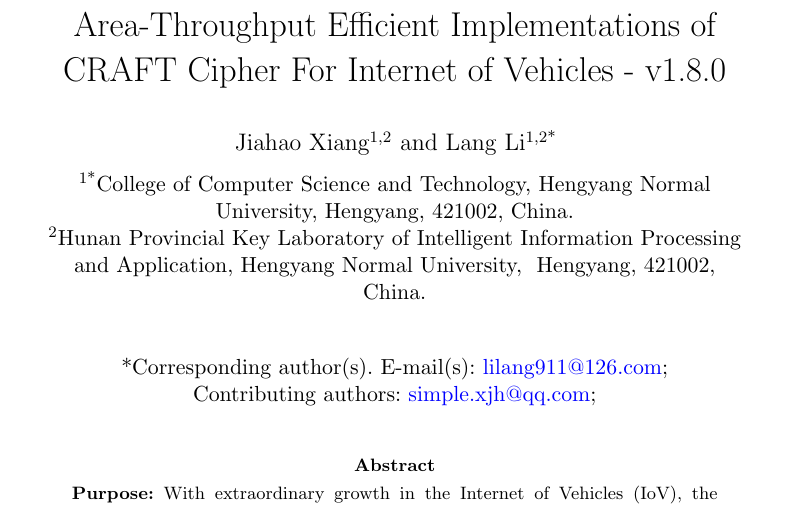
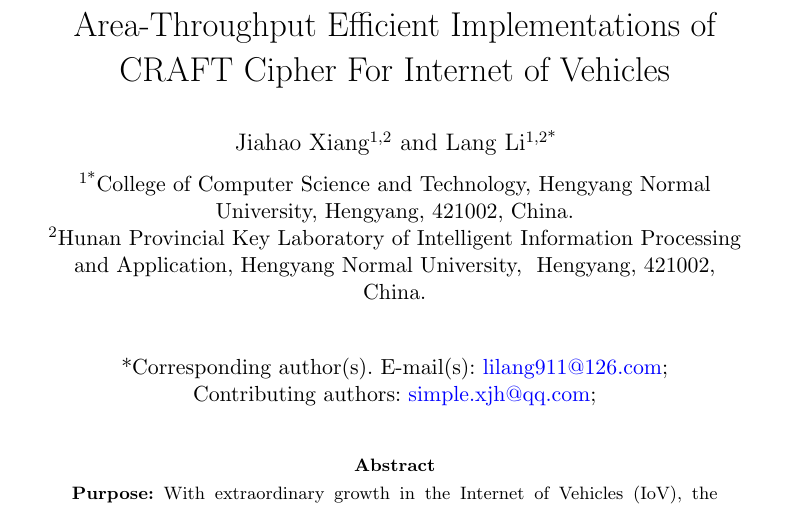
Before and after one commit to jiahaoxiang2000/FirstPaper, a LaTeX paper (sn-article.tex): part of page 1 of 10, cut so that both start at the same text. Compiled offline with pdfLaTeX.

Commit message:
Updated title of the article in sn-article.tex

```diff
--- a/sn-article.tex
+++ b/sn-article.tex
@@ -37,7 +37,7 @@
 
 \begin{document}
 
-\title[Article Title]{Area-Throughput Efficient Implementations of CRAFT Cipher For Internet of Vehicles - v1.8.0}
+\title[Article Title]{Area-Throughput Efficient Implementations of CRAFT Cipher For Internet of Vehicles}
 
 \author[1,2]{\fnm{Jiahao} \sur{Xiang}}\email{simple.xjh@qq.com}
 \author*[1,2]{\fnm{Lang} \sur{Li}}\email{lilang911@126.com}
```
